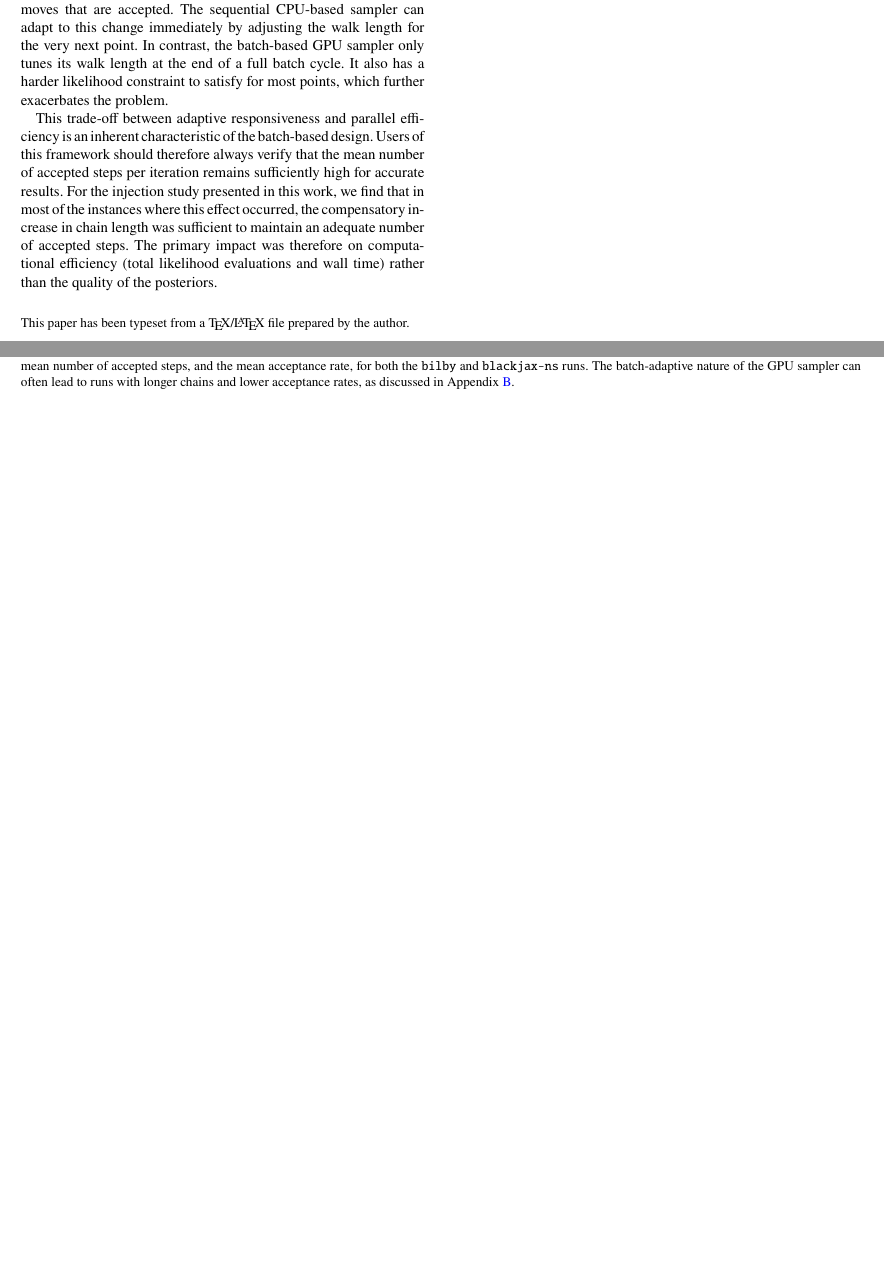
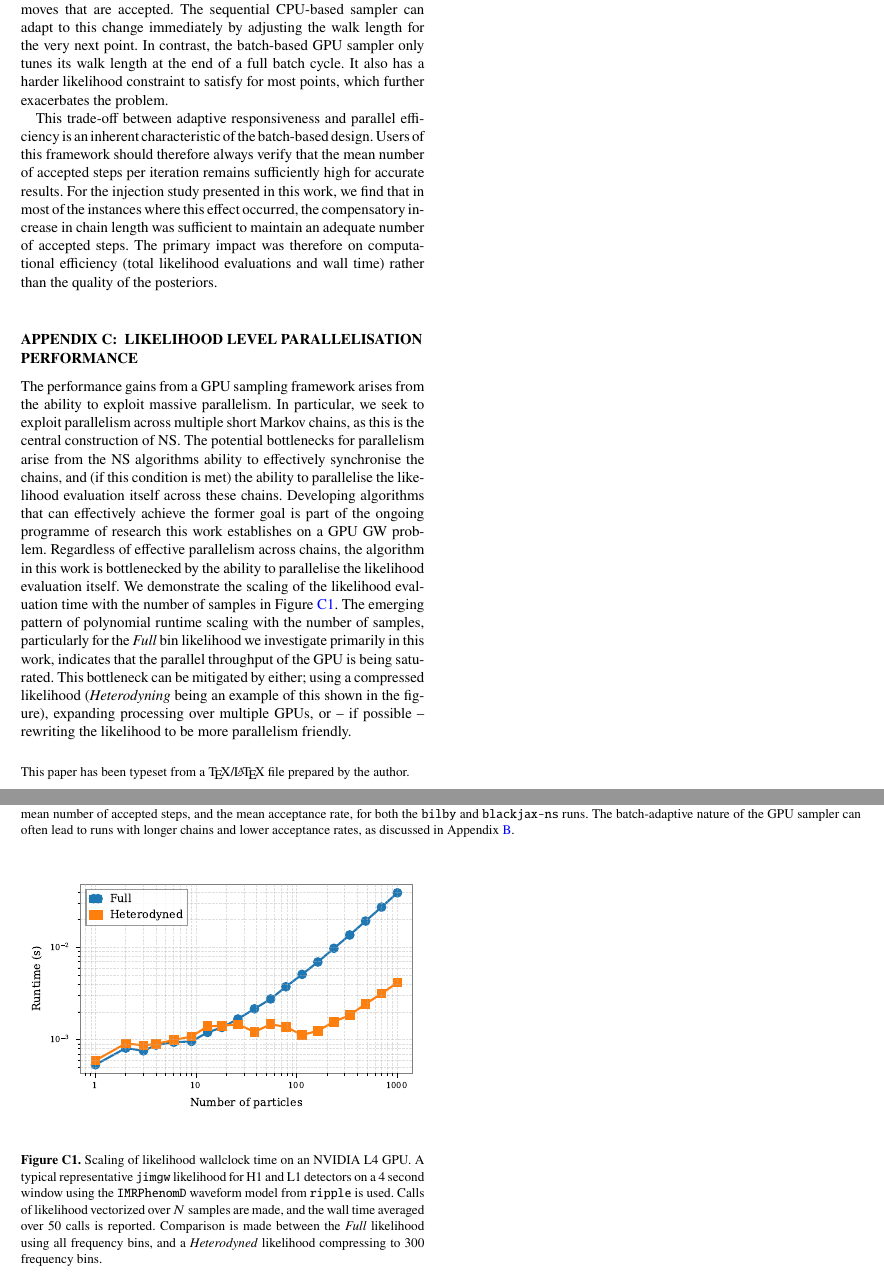
Before and after one commit to mrosep/blackjax_ns_gw, a LaTeX paper (paper/main.tex): two parts of pages 12 and 13 of 13, joined at a grey line, cut so that both start at the same text, the shorter picture padded with empty space. Compiled offline with pdfLaTeX.

Commit message:
suggest potential parallelism

```diff
--- a/paper/main.tex
+++ b/paper/main.tex
@@ -1188,6 +1188,17 @@ quality of the posteriors.
     \label{fig:injection_study_stats}
 \end{figure*}
 
+\section{Likelihood level parallelisation performance}
+The performance gains from a GPU sampling framework arises from the ability to exploit massive parallelism. In particular, we seek to exploit parallelism across multiple short Markov chains, as this is the central construction of NS. The potential bottlenecks for parallelism arise from the NS algorithms ability to effectively synchronise the chains, and (if this condition is met) the ability to parallelise the likelihood evaluation itself across these chains. Developing algorithms that can effectively achieve the former goal is part of the ongoing programme of research this work establishes on a GPU GW problem. Regardless of effective parallelism across chains, the algorithm in this work is bottlenecked by the ability to parallelise the likelihood evaluation itself. We demonstrate the scaling of the likelihood evaluation time with the number of samples in Figure~\ref{fig:scaling_l4}. The emerging pattern of polynomial runtime scaling with the number of samples, particularly for the \emph{Full} bin likelihood we investigate primarily in this work, indicates that the parallel throughput of the GPU is being saturated. This bottleneck can be mitigated by either; using a compressed likelihood (\emph{Heterodyning} being an example of this shown in the figure), expanding processing over multiple GPUs, or -- if possible -- rewriting the likelihood to be more parallelism friendly.
+
+\begin{figure}
+    \centering
+    \includegraphics[width=1.0\columnwidth]{figures/scaling_l4.pdf}
+    \caption{Scaling of likelihood wallclock time on an NVIDIA L4 GPU. A typical representative \texttt{jimgw} likelihood for H1 and L1 detectors on a 4 second window using the \texttt{IMRPhenomD} waveform model from \texttt{ripple} is used. Calls of likelihood vectorized over $N$ samples are made, and the wall time averaged over 50 calls is reported. Comparison is made between the \emph{Full} likelihood using all frequency bins, and a \emph{Heterodyned} likelihood compressing to 300 frequency bins.}
+    \label{fig:scaling_l4}
+\end{figure}
+
+
 % The full run statistics for the injection study are shown in Figure~\ref{fig:injection_study_stats}.
 % In general, the accepted steps per iteration and the acceptance rates
 % for both samplers are similar. However, the \texttt{blackjax-ns} sampler
```
Also changed, not shown: paper/figures/scaling_a100.pdf (added), paper/figures/scaling_l4.pdf (added).
